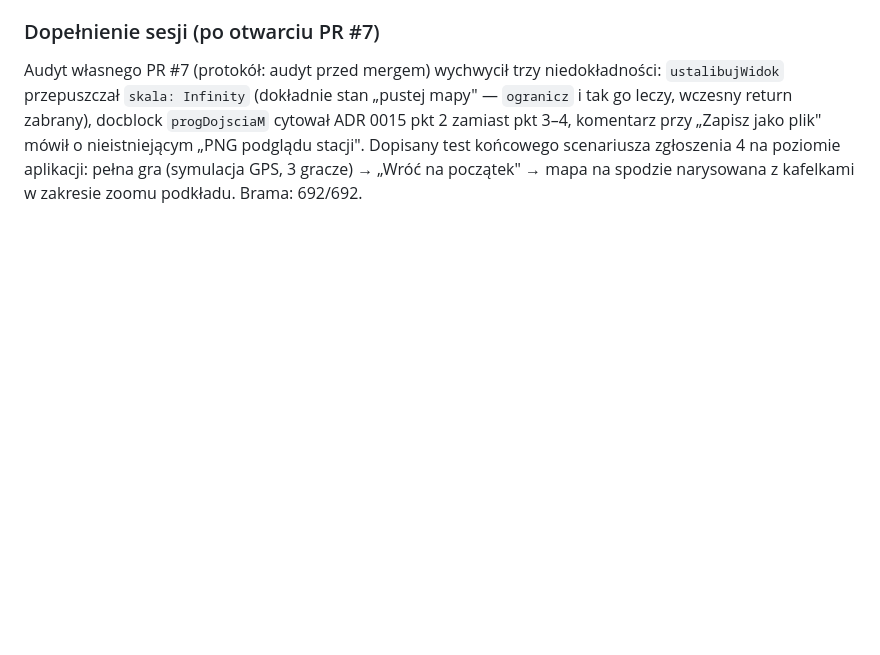
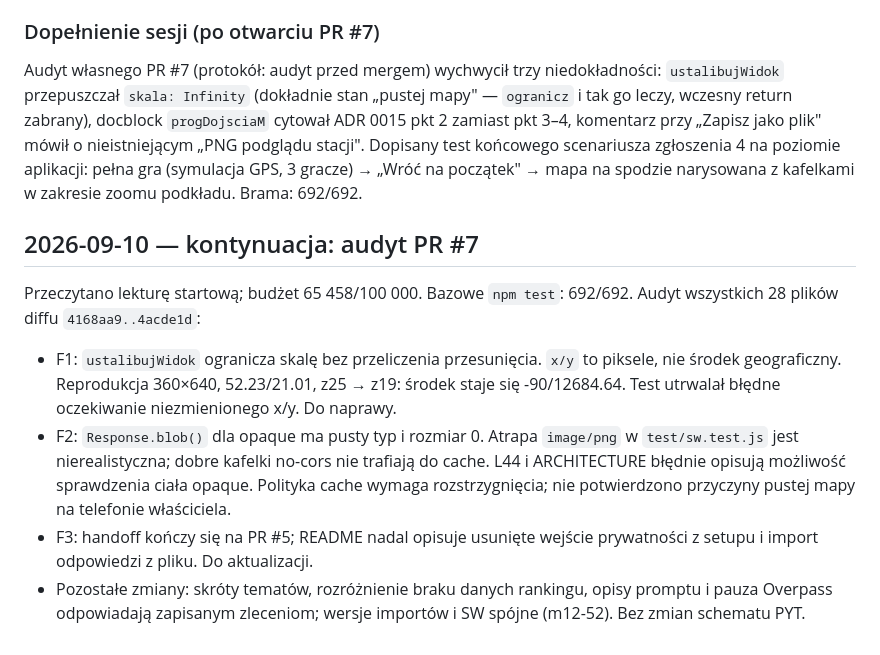
Before and after one commit to szybkoiwyraznie-rgb/okolica, a Markdown page: docs/PROJECT_HISTORY.md, the part around the change. Rendered like a GitHub page; blank space fills up the shorter version.

Commit message:
docs: audyt PR #7 i znaleziska mapy oraz cache
Co-authored-by: arena-agent <297053741+arena-agent@users.noreply.github.com>

```diff
--- a/docs/PROJECT_HISTORY.md
+++ b/docs/PROJECT_HISTORY.md
@@ -1898,3 +1898,23 @@ przy „Zapisz jako plik" mówił o nieistniejącym „PNG podglądu stacji".
 Dopisany test końcowego scenariusza zgłoszenia 4 na poziomie aplikacji:
 pełna gra (symulacja GPS, 3 gracze) → „Wróć na początek" → mapa na spodzie
 narysowana z kafelkami w zakresie zoomu podkładu. Brama: 692/692.
+
+## 2026-09-10 — kontynuacja: audyt PR #7
+
+Przeczytano lekturę startową; budżet 65 458/100 000. Bazowe `npm test`:
+692/692. Audyt wszystkich 28 plików diffu `4168aa9..4acde1d`:
+
+- F1: `ustalibujWidok` ogranicza skalę bez przeliczenia przesunięcia.
+  `x/y` to piksele, nie środek geograficzny. Reprodukcja 360×640,
+  52.23/21.01, z25 → z19: środek staje się -90/12684.64.
+  Test utrwalał błędne oczekiwanie niezmienionego x/y. Do naprawy.
+- F2: `Response.blob()` dla opaque ma pusty typ i rozmiar 0. Atrapa
+  `image/png` w `test/sw.test.js` jest nierealistyczna; dobre kafelki
+  no-cors nie trafiają do cache. L44 i ARCHITECTURE błędnie opisują
+  możliwość sprawdzenia ciała opaque. Polityka cache wymaga rozstrzygnięcia;
+  nie potwierdzono przyczyny pustej mapy na telefonie właściciela.
+- F3: handoff kończy się na PR #5; README nadal opisuje usunięte wejście
+  prywatności z setupu i import odpowiedzi z pliku. Do aktualizacji.
+- Pozostałe zmiany: skróty tematów, rozróżnienie braku danych rankingu,
+  opisy promptu i pauza Overpass odpowiadają zapisanym zleceniom; wersje
+  importów i SW spójne (m12-52). Bez zmian schematu PYT.
```
